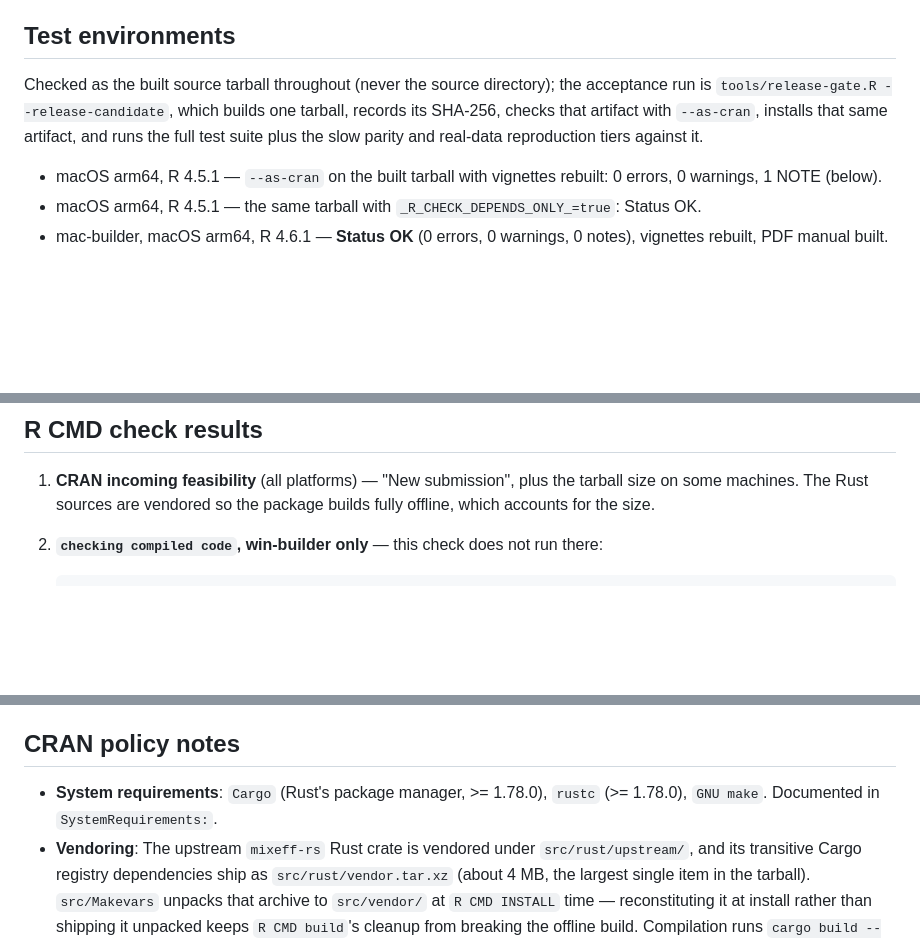
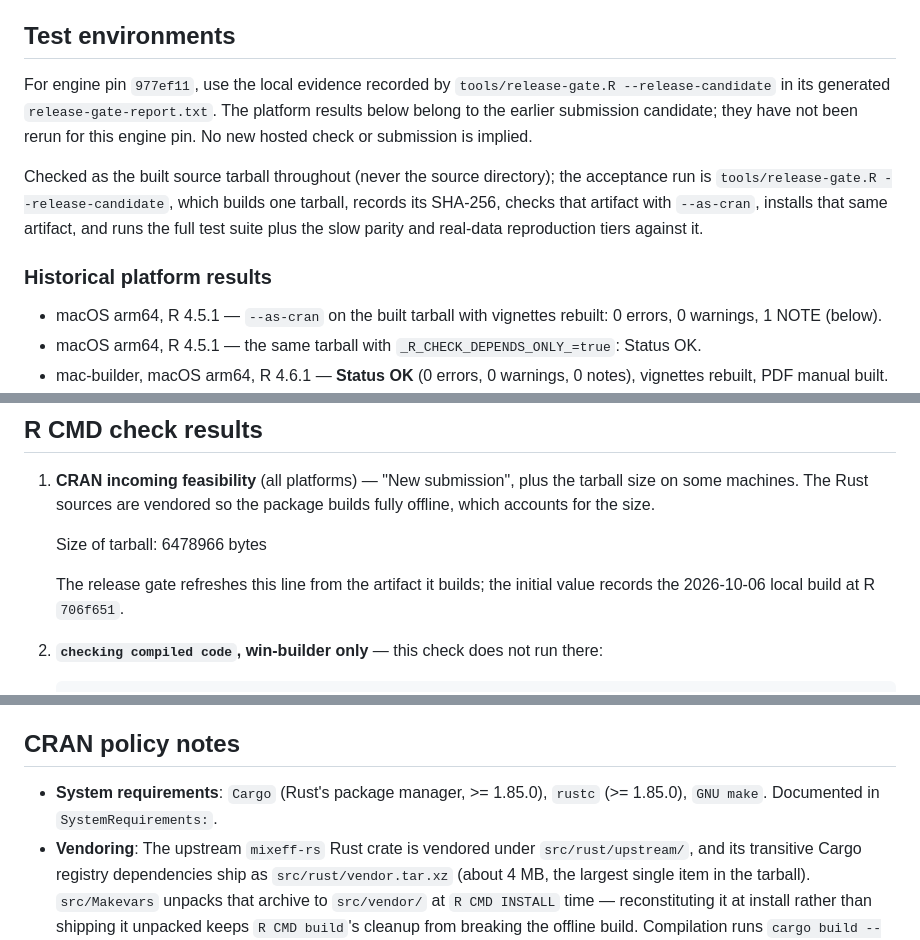
Before and after one commit to bbuchsbaum/mixeff, a Markdown page: cran-comments.md, 3 parts joined by grey strips. Drawn GitHub-style; blank space fills up the shorter version.

Commit message:
Refresh submission-note inputs for local candidate qualification

```diff
--- a/cran-comments.md
+++ b/cran-comments.md
@@ -11,12 +11,20 @@ the declared Rust toolchain requirements only.
 
 ## Test environments
 
+For engine pin `977ef11`, use the local evidence recorded by
+`tools/release-gate.R --release-candidate` in its generated
+`release-gate-report.txt`. The platform results below belong to the earlier
+submission candidate; they have not been rerun for this engine pin.
+No new hosted check or submission is implied.
+
 Checked as the built source tarball throughout (never the source
 directory); the acceptance run is `tools/release-gate.R
 --release-candidate`, which builds one tarball, records its SHA-256,
 checks that artifact with `--as-cran`, installs that same artifact, and
 runs the full test suite plus the slow parity and real-data
 reproduction tiers against it.
+
+### Historical platform results
 
 - macOS arm64, R 4.5.1 — `--as-cran` on the built tarball with
   vignettes rebuilt: 0 errors, 0 warnings, 1 NOTE (below).
@@ -41,6 +49,11 @@ reproduction tiers against it.
 1. **CRAN incoming feasibility** (all platforms) — "New submission", plus
    the tarball size on some machines. The Rust sources are vendored so
    the package builds fully offline, which accounts for the size.
+
+   Size of tarball: 6478966 bytes
+
+   The release gate refreshes this line from the artifact it builds;
+   the initial value records the 2026-10-06 local build at R `706f651`.
 
 2. **`checking compiled code`, win-builder only** — this check does not
    run there:
@@ -116,8 +129,8 @@ None.
 
 ## CRAN policy notes
 
-- **System requirements**: `Cargo` (Rust's package manager, >= 1.78.0),
-  `rustc` (>= 1.78.0), `GNU make`. Documented in `SystemRequirements:`.
+- **System requirements**: `Cargo` (Rust's package manager, >= 1.85.0),
+  `rustc` (>= 1.85.0), `GNU make`. Documented in `SystemRequirements:`.
 - **Vendoring**: The upstream `mixeff-rs` Rust crate is vendored under
   `src/rust/upstream/`, and its transitive Cargo registry dependencies
   ship as `src/rust/vendor.tar.xz` (about 4 MB, the largest single item
```
